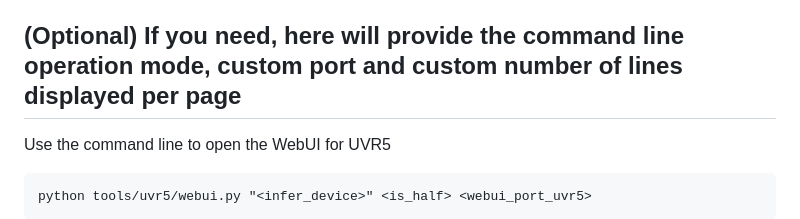
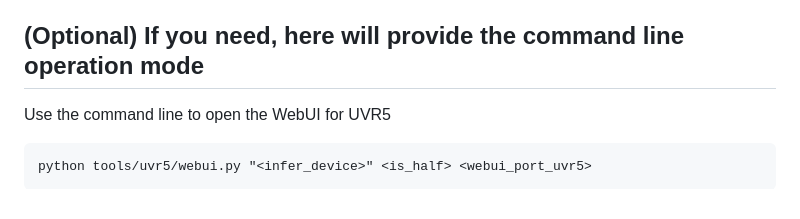
Before and after one commit to RVC-Boss/GPT-SoVITS, a Markdown page: README.md, the part around the change. Rendered like a GitHub page.

````diff
--- a/README.md
+++ b/README.md
@@ -197,7 +197,7 @@ D:\GPT-SoVITS\xxx/xxx.wav|xxx|en|I like playing Genshin.
   - [ ] better sovits base model (enhanced audio quality)
   - [ ] model mix
 
-## (Optional) If you need, here will provide the command line operation mode, custom port and custom number of lines displayed per page
+## (Optional) If you need, here will provide the command line operation mode
 Use the command line to open the WebUI for UVR5
 ```
 python tools/uvr5/webui.py "<infer_device>" <is_half> <webui_port_uvr5>
````
